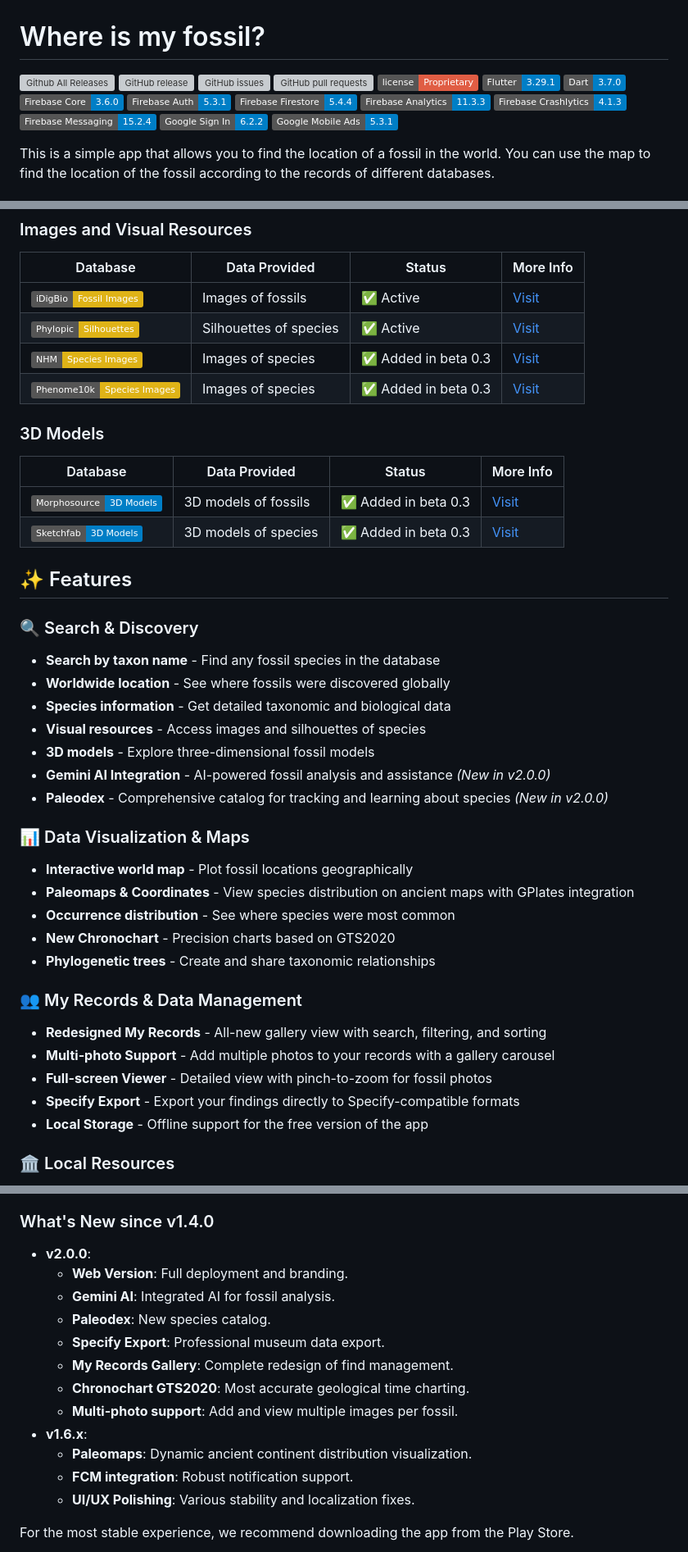
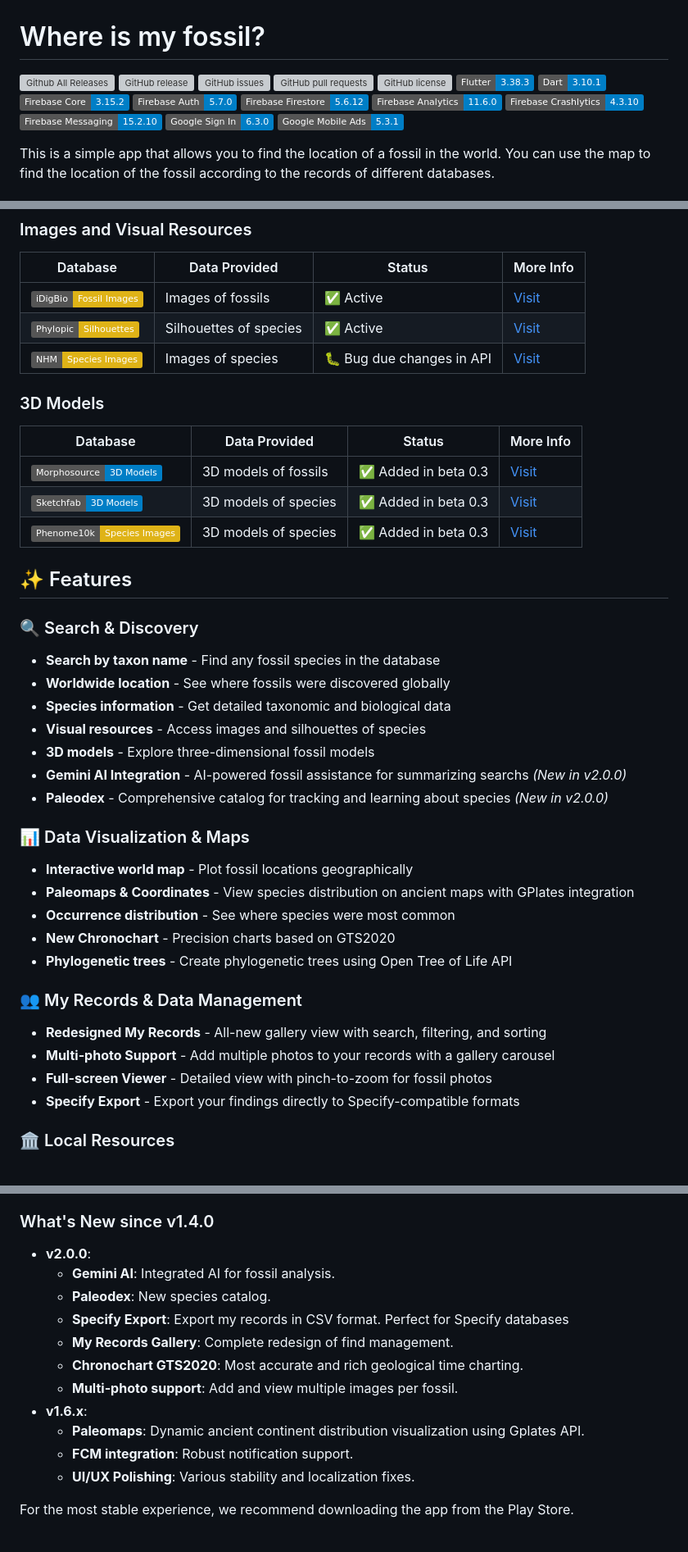
Before and after one commit to MiguelDLM/Where-is-my-fossil, a Markdown page: README.md, 3 parts joined by grey strips. Shown at 82% size. Drawn GitHub-style; badges without logos; grey boxes are pictures that could not be loaded.

Commit message:
Revise README with updated badges and features
Updated badge links and versions for dependencies. Improved feature descriptions and fixed status labels.

```diff
--- a/README.md
+++ b/README.md
@@ -3,17 +3,18 @@
 [![GitHub release](https://img.shields.io/github/release/MiguelDLM/Where-is-my-fossil.svg)]()
 [![GitHub issues](https://img.shields.io/github/issues/MiguelDLM/Where-is-my-fossil.svg)]()
 [![GitHub pull requests](https://img.shields.io/github/issues-pr/MiguelDLM/Where-is-my-fossil.svg)]()
-[![License](https://img.shields.io/badge/license-Proprietary-red.svg)](https://github.com/MiguelDLM/Where-is-my-fossil/blob/main/LICENSE)
-[![Flutter](https://img.shields.io/badge/Flutter-3.29.1-blue.svg)](https://flutter.dev)
-[![Dart](https://img.shields.io/badge/Dart-3.7.0-blue.svg)](https://dart.dev)
-[![Firebase Core](https://img.shields.io/badge/Firebase%20Core-3.6.0-blue.svg)](https://pub.dev/packages/firebase_core)
-[![Firebase Auth](https://img.shields.io/badge/Firebase%20Auth-5.3.1-blue.svg)](https://pub.dev/packages/firebase_auth)
-[![Firebase Firestore](https://img.shields.io/badge/Firebase%20Firestore-5.4.4-blue.svg)](https://pub.dev/packages/cloud_firestore)
-[![Firebase Analytics](https://img.shields.io/badge/Firebase%20Analytics-11.3.3-blue.svg)](https://pub.dev/packages/firebase_analytics)
-[![Firebase Crashlytics](https://img.shields.io/badge/Firebase%20Crashlytics-4.1.3-blue.svg)](https://pub.dev/packages/firebase_crashlytics)
-[![Firebase Messaging](https://img.shields.io/badge/Firebase%20Messaging-15.2.4-blue.svg)](https://pub.dev/packages/firebase_messaging)
-[![Google Sign In](https://img.shields.io/badge/Google%20Sign%20In-6.2.2-blue.svg)](https://pub.dev/packages/google_sign_in)
+[![GitHub license](https://img.shields.io/github/license/MiguelDLM/Where-is-my-fossil.svg)]()
+[![Flutter](https://img.shields.io/badge/Flutter-3.38.3-blue.svg)](https://flutter.dev)
+[![Dart](https://img.shields.io/badge/Dart-3.10.1-blue.svg)](https://dart.dev)
+[![Firebase Core](https://img.shields.io/badge/Firebase%20Core-3.15.2-blue.svg)](https://pub.dev/packages/firebase_core)
+[![Firebase Auth](https://img.shields.io/badge/Firebase%20Auth-5.7.0-blue.svg)](https://pub.dev/packages/firebase_auth)
+[![Firebase Firestore](https://img.shields.io/badge/Firebase%20Firestore-5.6.12-blue.svg)](https://pub.dev/packages/cloud_firestore)
+[![Firebase Analytics](https://img.shields.io/badge/Firebase%20Analytics-11.6.0-blue.svg)](https://pub.dev/packages/firebase_analytics)
+[![Firebase Crashlytics](https://img.shields.io/badge/Firebase%20Crashlytics-4.3.10-blue.svg)](https://pub.dev/packages/firebase_crashlytics)
+[![Firebase Messaging](https://img.shields.io/badge/Firebase%20Messaging-15.2.10-blue.svg)](https://pub.dev/packages/firebase_messaging)
+[![Google Sign In](https://img.shields.io/badge/Google%20Sign%20In-6.3.0-blue.svg)](https://pub.dev/packages/google_sign_in)
 [![Google Mobile Ads](https://img.shields.io/badge/Google%20Mobile%20Ads-5.3.1-blue.svg)](https://pub.dev/packages/google_mobile_ads)
+
 
 
 This is a simple app that allows you to find the location of a fossil in the world. You can use the map to find the location of the fossil according to the records of different databases.
@@ -37,14 +38,15 @@ The app is connected to different databases, grouped by the type of information
 |----------|---------------|--------|-----------|
 | ![iDigBio](https://img.shields.io/badge/iDigBio-Fossil%20Images-yellow) | Images of fossils | ✅ Active | [Visit](https://www.idigbio.org/) |
 | ![Phylopic](https://img.shields.io/badge/Phylopic-Silhouettes-yellow) | Silhouettes of species | ✅ Active | [Visit](http://phylopic.org/api/) |
-| ![NHM Data Portal](https://img.shields.io/badge/NHM-Species%20Images-yellow) | Images of species | ✅ Added in beta 0.3 | [Visit](https://data.nhm.ac.uk/) |
-| ![Phenome10k](https://img.shields.io/badge/Phenome10k-Species%20Images-yellow) | Images of species | ✅ Added in beta 0.3 | [Visit](https://phenome10k.org/) |
+| ![NHM Data Portal](https://img.shields.io/badge/NHM-Species%20Images-yellow) | Images of species | 🐛 Bug due changes in API | [Visit](https://data.nhm.ac.uk/) |
+
 
 ### 3D Models
 | Database | Data Provided | Status | More Info |
 |----------|---------------|--------|-----------|
 | ![Morphosource](https://img.shields.io/badge/Morphosource-3D%20Models-blue) | 3D models of fossils | ✅ Added in beta 0.3 | [Visit](https://www.morphosource.org/) |
 | ![Sketchfab](https://img.shields.io/badge/Sketchfab-3D%20Models-blue) | 3D models of species | ✅ Added in beta 0.3 | [Visit](https://sketchfab.com/) |
+| ![Phenome10k](https://img.shields.io/badge/Phenome10k-Species%20Images-yellow) | 3D models of species  | ✅ Added in beta 0.3 | [Visit](https://phenome10k.org/) |
 
 
 ## ✨ Features
@@ -55,7 +57,7 @@ The app is connected to different databases, grouped by the type of information
 - **Species information** - Get detailed taxonomic and biological data
 - **Visual resources** - Access images and silhouettes of species
 - **3D models** - Explore three-dimensional fossil models
-- **Gemini AI Integration** - AI-powered fossil analysis and assistance *(New in v2.0.0)*
+- **Gemini AI Integration** - AI-powered fossil assistance for summarizing searchs *(New in v2.0.0)*
 - **Paleodex** - Comprehensive catalog for tracking and learning about species *(New in v2.0.0)*
 
 ### 📊 Data Visualization & Maps
@@ -63,14 +65,13 @@ The app is connected to different databases, grouped by the type of information
 - **Paleomaps & Coordinates** - View species distribution on ancient maps with GPlates integration
 - **Occurrence distribution** - See where species were most common
 - **New Chronochart** - Precision charts based on GTS2020
-- **Phylogenetic trees** - Create and share taxonomic relationships
+- **Phylogenetic trees** - Create phylogenetic trees using Open Tree of Life API
 
 ### 👥 My Records & Data Management
 - **Redesigned My Records** - All-new gallery view with search, filtering, and sorting
 - **Multi-photo Support** - Add multiple photos to your records with a gallery carousel
 - **Full-screen Viewer** - Detailed view with pinch-to-zoom for fossil photos
 - **Specify Export** - Export your findings directly to Specify-compatible formats
-- **Local Storage** - Offline support for the free version of the app
 
 ### 🏛️ Local Resources
 - **Museum finder** - Discover natural history museums near you
@@ -125,15 +126,14 @@ This repository serves as the official release channel for the app. The current
 
 ### What's New since v1.4.0
 - **v2.0.0**:
-    - **Web Version**: Full deployment and branding.
     - **Gemini AI**: Integrated AI for fossil analysis.
     - **Paleodex**: New species catalog.
-    - **Specify Export**: Professional museum data export.
+    - **Specify Export**: Export my records in CSV format. Perfect for Specify databases
     - **My Records Gallery**: Complete redesign of find management.
-    - **Chronochart GTS2020**: Most accurate geological time charting.
+    - **Chronochart GTS2020**: Most accurate and rich geological time charting.
     - **Multi-photo support**: Add and view multiple images per fossil.
 - **v1.6.x**:
-    - **Paleomaps**: Dynamic ancient continent distribution visualization.
+    - **Paleomaps**: Dynamic ancient continent distribution visualization using Gplates API.
     - **FCM integration**: Robust notification support.
     - **UI/UX Polishing**: Various stability and localization fixes.
 
```
Also changed, not shown: other parts of README.md (+1 -1 lines).
